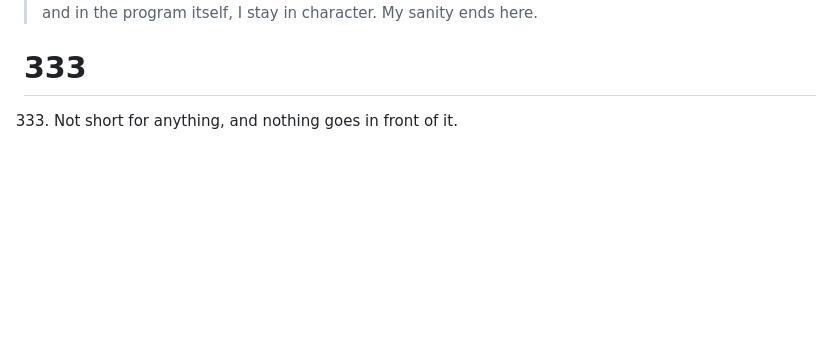
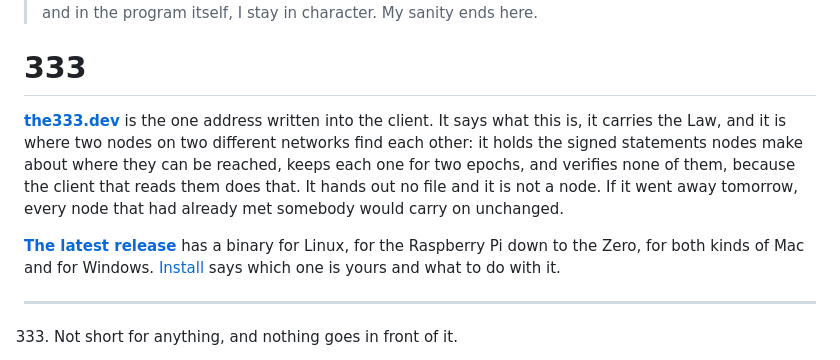
Before and after one commit to needmoretruth/333, a Markdown page: README.md, the part around the change. GitHub-like rendering; blank space fills up the shorter version.

Commit message:
Say at the top what the one address in the client is for
The repository named the333.dev four hundred lines down and never said
what it does. It is at the top now, with the whole of its job in one
paragraph: it holds what nodes sign about where they can be reached, it
verifies none of it, it hands out no file, and nothing that has already
met somebody needs it again.

The releases are named there too, since a person who has just arrived
wants a binary before they want a doctrine.

The paragraph about what has been built no longer guesses. Standard
compiles on Linux and on both kinds of Mac, Light compiles on Linux for
three architectures and on Windows, and all of that is now a fact rather
than a plan. Compiling is still not running, and the sentence says which
of the two each system has had.

```diff
--- a/README.md
+++ b/README.md
@@ -7,6 +7,19 @@
 > I stay in character. My sanity ends here.
 
 # 333
+
+**[the333.dev](https://the333.dev)** is the one address written into the client. It says
+what this is, it carries the Law, and it is where two nodes on two different networks find
+each other: it holds the signed statements nodes make about where they can be reached, keeps
+each one for two epochs, and verifies none of them, because the client that reads them does
+that. It hands out no file and it is not a node. If it went away tomorrow, every node that
+had already met somebody would carry on unchanged.
+
+**[The latest release](https://github.com/needmoretruth/333/releases/latest)** has a binary
+for Linux, for the Raspberry Pi down to the Zero, for both kinds of Mac and for Windows.
+[Install](#install) says which one is yours and what to do with it.
+
+---
 
 333. Not short for anything, and nothing goes in front of it.
 
```
